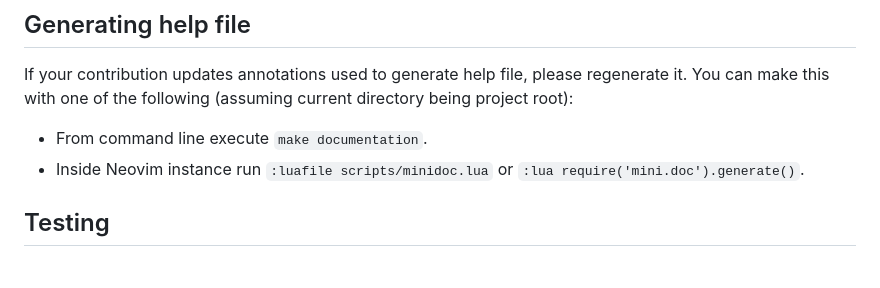
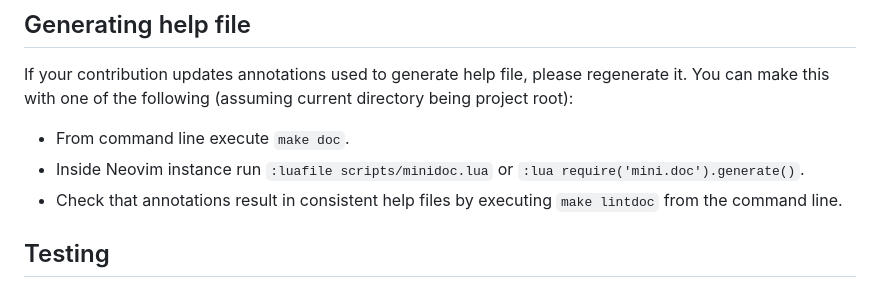
Before and after one commit to nvim-mini/nvim-mini.org, a Markdown page: mini.nvim/CONTRIBUTING.md, the part around the change. Drawn GitHub-style.

Commit message:
feat(mini.nvim): sync to c594be5

```diff
--- a/mini.nvim/CONTRIBUTING.md
+++ b/mini.nvim/CONTRIBUTING.md
@@ -99,8 +99,9 @@ test(ALL): update screenshots to work on Nightly
 
 If your contribution updates annotations used to generate help file, please regenerate it. You can make this with one of the following (assuming current directory being project root):
 
-- From command line execute `make documentation`.
+- From command line execute `make doc`.
 - Inside Neovim instance run `:luafile scripts/minidoc.lua` or `:lua require('mini.doc').generate()`.
+- Check that annotations result in consistent help files by executing `make lintdoc` from the command line.
 
 ## Testing
 
```
Also changed, not shown: mini.nvim/CHANGELOG.md (+3 -0 lines).
